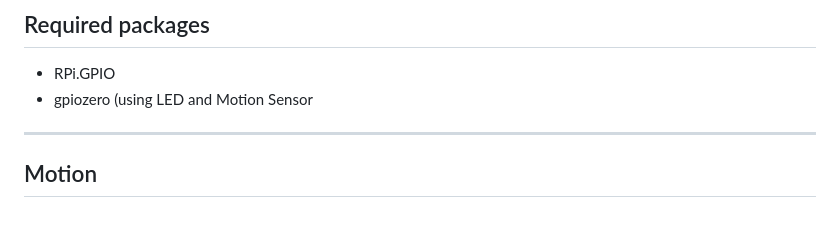
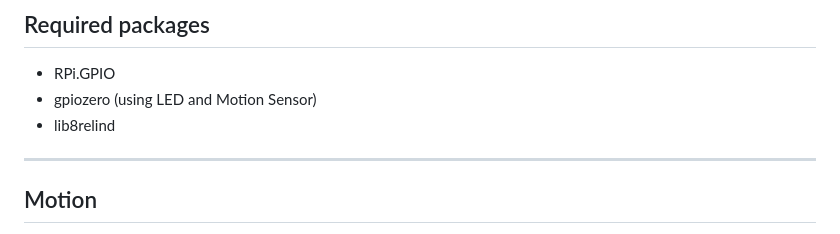
Before and after one commit to markcitron/porch_zombie, a Markdown page: README.md, the part around the change. GitHub-like rendering.

Commit message:
updated readme to add all packages being used

```diff
--- a/README.md
+++ b/README.md
@@ -38,7 +38,8 @@ Every year I try to build something cool, funny challenging to celebrate Hallowe
 ---
 ## Required packages
 - RPi.GPIO
-- gpiozero (using LED and Motion Sensor
+- gpiozero (using LED and Motion Sensor)
+- lib8relind
 
 ---
 ## Motion
```
